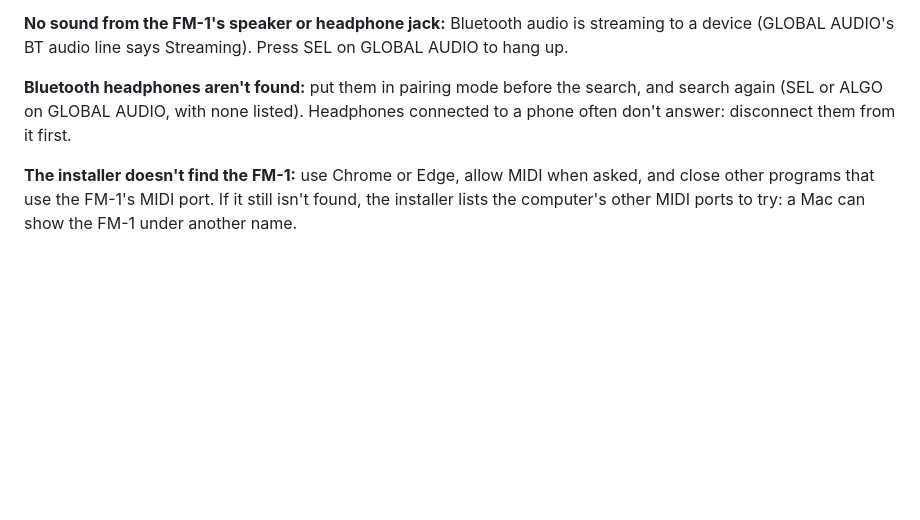
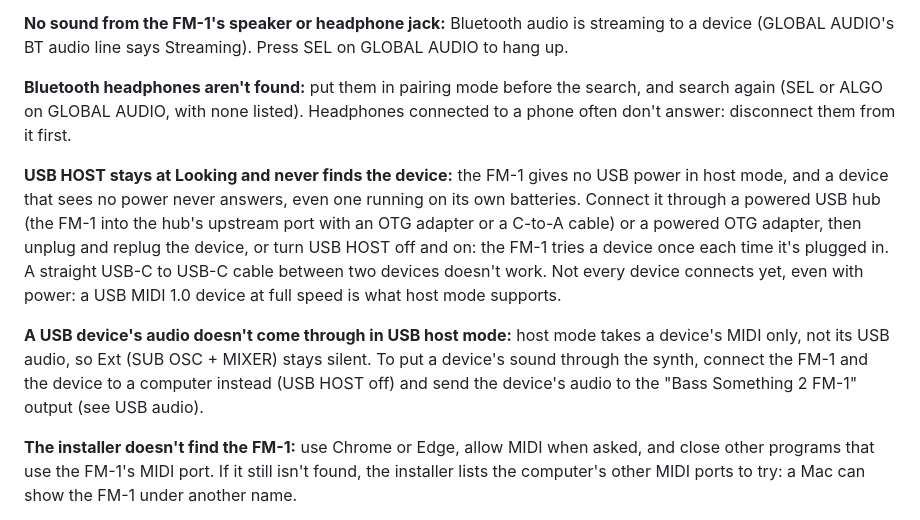
Before and after one commit to imijes/bass-something-2, a Markdown page: docs/MANUAL.md, the part around the change. Drawn GitHub-style; blank space fills up the shorter version.

Commit message:
Manual: USB host troubleshooting, no power (a powered hub) and no device audio (MIDI only)
Co-Authored-By: Claude Opus 5.5 <noreply@anthropic.com>

```diff
--- a/docs/MANUAL.md
+++ b/docs/MANUAL.md
@@ -1404,6 +1404,18 @@ audio line says Streaming). Press SEL on GLOBAL AUDIO to hang up.
 **Bluetooth headphones aren't found:** put them in pairing mode before the search, and search again (SEL or ALGO on
 GLOBAL AUDIO, with none listed). Headphones connected to a phone often don't answer: disconnect them from it first.
 
+**USB HOST stays at Looking and never finds the device:** the FM-1 gives no USB power in host mode, and a device
+that sees no power never answers, even one running on its own batteries. Connect it through a powered USB hub (the FM-1
+into the hub's upstream port with an OTG adapter or a C-to-A cable) or a powered OTG adapter, then unplug and replug the
+device, or turn USB HOST off and on: the FM-1 tries a device once each time it's plugged in. A straight USB-C to USB-C
+cable between two devices doesn't work. Not every device connects yet, even with power: a USB MIDI 1.0 device at full
+speed is what host mode supports.
+
+**A USB device's audio doesn't come through in USB host mode:** host mode takes a device's MIDI only, not its USB
+audio, so Ext (SUB OSC + MIXER) stays silent. To put a device's sound through the synth, connect the FM-1 and the
+device to a computer instead (USB HOST off) and send the device's audio to the "Bass Something 2 FM-1" output (see USB
+audio).
+
 **The installer doesn't find the FM-1:** use Chrome or Edge, allow MIDI when asked, and close other programs that use
 the FM-1's MIDI port. If it still isn't found, the installer lists the computer's other MIDI ports to try: a Mac can
 show the FM-1 under another name.
```
